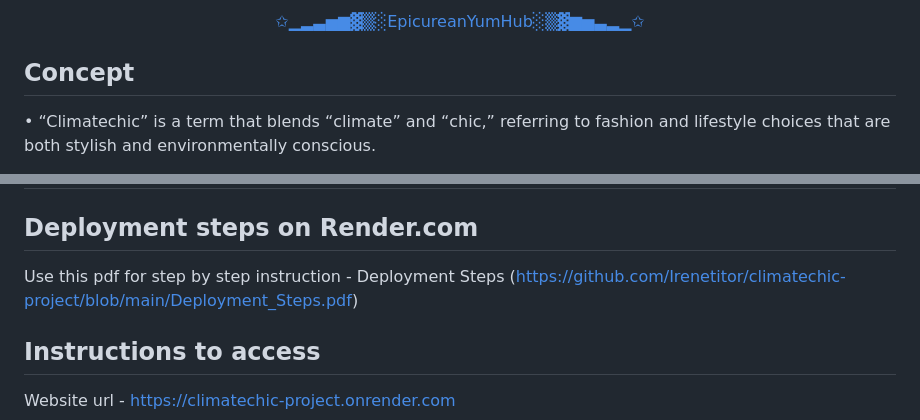
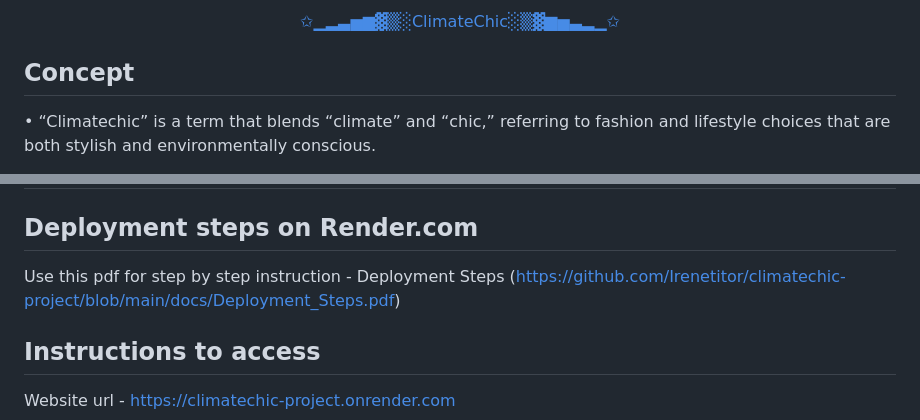
Before and after one commit to Irenetitor/climatechic-project, a Markdown page: README.md, 2 parts joined by grey strips. Drawn GitHub-style.

```diff
--- a/README.md
+++ b/README.md
@@ -6,7 +6,7 @@
 <div align="center">
     <span style="font-size:32px">
         <a href="https://climatechic-project.onrender.com" style="text-decoration: none;">
-        ✩▁▂▃▅▆▓▒░<span style="background: linear-gradient(to left, violet, indigo, blue, green, yellow, orange, red)">EpicureanYumHub</span>░▒▓▆▅▃▂▁✩</a>
+        ✩▁▂▃▅▆▓▒░<span style="background: linear-gradient(to left, violet, indigo, blue, green, yellow, orange, red)">ClimateChic</span>░▒▓▆▅▃▂▁✩</a>
     </span>
 </div>
 
@@ -33,7 +33,7 @@
 
 
 ## Deployment steps on Render.com
-Use this pdf for step by step instruction - Deployment Steps (https://github.com/Irenetitor/climatechic-project/blob/main/Deployment_Steps.pdf)
+Use this pdf for step by step instruction - Deployment Steps (https://github.com/Irenetitor/climatechic-project/blob/main/docs/Deployment_Steps.pdf)
 
 ## Instructions to access
 
```
